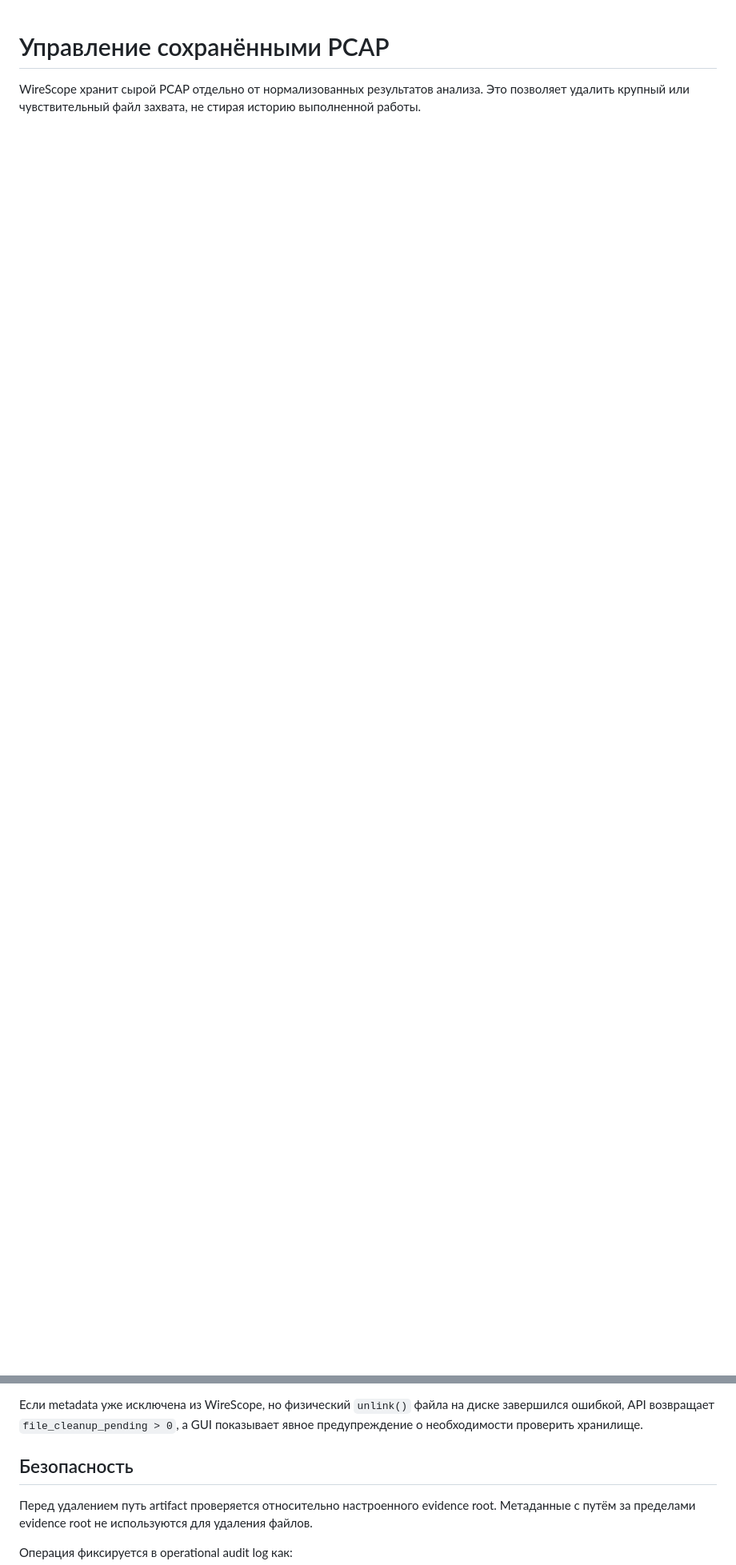
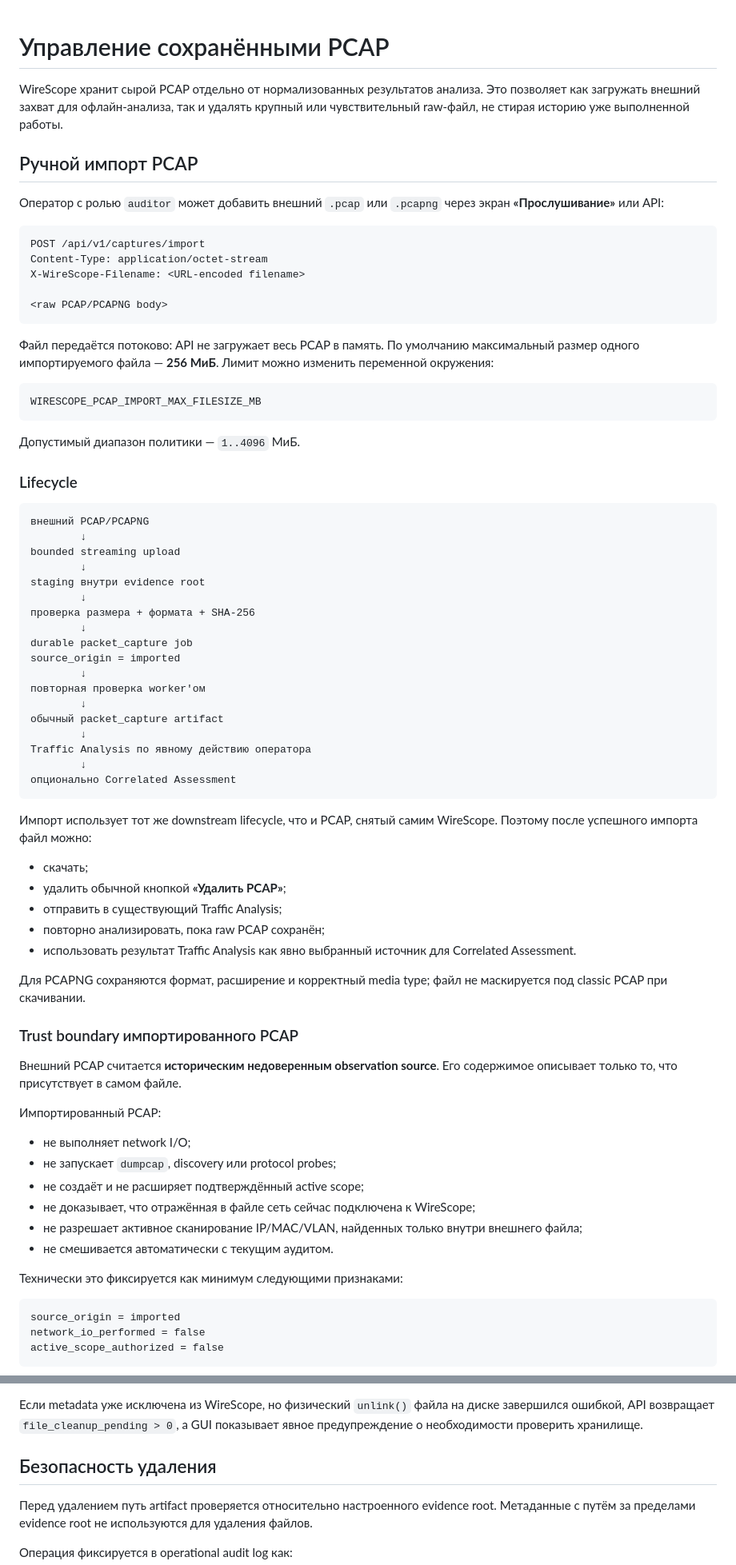
Before and after one commit to kmvkos/wirescope, a Markdown page: docs/PCAP_MANAGEMENT.md, 2 parts joined by grey strips. Shown at 80% size. GitHub-like rendering; blank space fills up the shorter version.

Commit message:
Docs: define manual PCAP import lifecycle and trust boundary

````diff
--- a/docs/PCAP_MANAGEMENT.md
+++ b/docs/PCAP_MANAGEMENT.md
@@ -1,3 +1,78 @@
 # Управление сохранёнными PCAP
 
-WireScope хранит сырой PCAP отдельно от нормализованных результатов анализа. Это позволяет удалить крупный или чувствительный файл захвата, не стирая историю выполненной работы.
+WireScope хранит сырой PCAP отдельно от нормализованных результатов анализа. Это позволяет как загружать внешний захват для офлайн-анализа, так и удалять крупный или чувствительный raw-файл, не стирая историю уже выполненной работы.
+
+## Ручной импорт PCAP
+
+Оператор с ролью `auditor` может добавить внешний `.pcap` или `.pcapng` через экран **«Прослушивание»** или API:
+
+```text
+POST /api/v1/captures/import
+Content-Type: application/octet-stream
+X-WireScope-Filename: <URL-encoded filename>
+
+<raw PCAP/PCAPNG body>
+```
+
+Файл передаётся потоково: API не загружает весь PCAP в память. По умолчанию максимальный размер одного импортируемого файла — **256 МиБ**. Лимит можно изменить переменной окружения:
+
+```text
+WIRESCOPE_PCAP_IMPORT_MAX_FILESIZE_MB
+```
+
+Допустимый диапазон политики — `1..4096` МиБ.
+
+### Lifecycle
+
+```text
+внешний PCAP/PCAPNG
+        ↓
+bounded streaming upload
+        ↓
+staging внутри evidence root
+        ↓
+проверка размера + формата + SHA-256
+        ↓
+durable packet_capture job
+source_origin = imported
+        ↓
+повторная проверка worker'ом
+        ↓
+обычный packet_capture artifact
+        ↓
+Traffic Analysis по явному действию оператора
+        ↓
+опционально Correlated Assessment
+```
+
+Импорт использует тот же downstream lifecycle, что и PCAP, снятый самим WireScope. Поэтому после успешного импорта файл можно:
+
+- скачать;
+- удалить обычной кнопкой **«Удалить PCAP»**;
+- отправить в существующий Traffic Analysis;
+- повторно анализировать, пока raw PCAP сохранён;
+- использовать результат Traffic Analysis как явно выбранный источник для Correlated Assessment.
+
+Для PCAPNG сохраняются формат, расширение и корректный media type; файл не маскируется под classic PCAP при скачивании.
+
+### Trust boundary импортированного PCAP
+
+Внешний PCAP считается **историческим недоверенным observation source**. Его содержимое описывает только то, что присутствует в самом файле.
+
+Импортированный PCAP:
+
+- не выполняет network I/O;
+- не запускает `dumpcap`, discovery или protocol probes;
+- не создаёт и не расширяет подтверждённый active scope;
+- не доказывает, что отражённая в файле сеть сейчас подключена к WireScope;
+- не разрешает активное сканирование IP/MAC/VLAN, найденных только внутри внешнего файла;
+- не смешивается автоматически с текущим аудитом.
+
+Технически это фиксируется как минимум следующими признаками:
+
+```text
+source_origin = imported
+network_io_performed = false
+active_scope_authorized = false
+```
+
@@ -52,7 +148,7 @@ API возвращает `409 pcap_delete_busy`.
 
 Если metadata уже исключена из WireScope, но физический `unlink()` файла на диске завершился ошибкой, API возвращает `file_cleanup_pending > 0`, а GUI показывает явное предупреждение о необходимости проверить хранилище.
 
-## Безопасность
+## Безопасность удаления
 
 Перед удалением путь artifact проверяется относительно настроенного evidence root. Метаданные с путём за пределами evidence root не используются для удаления файлов.
 
````
Also changed, not shown: other parts of docs/PCAP_MANAGEMENT.md (+24 -3 lines).
